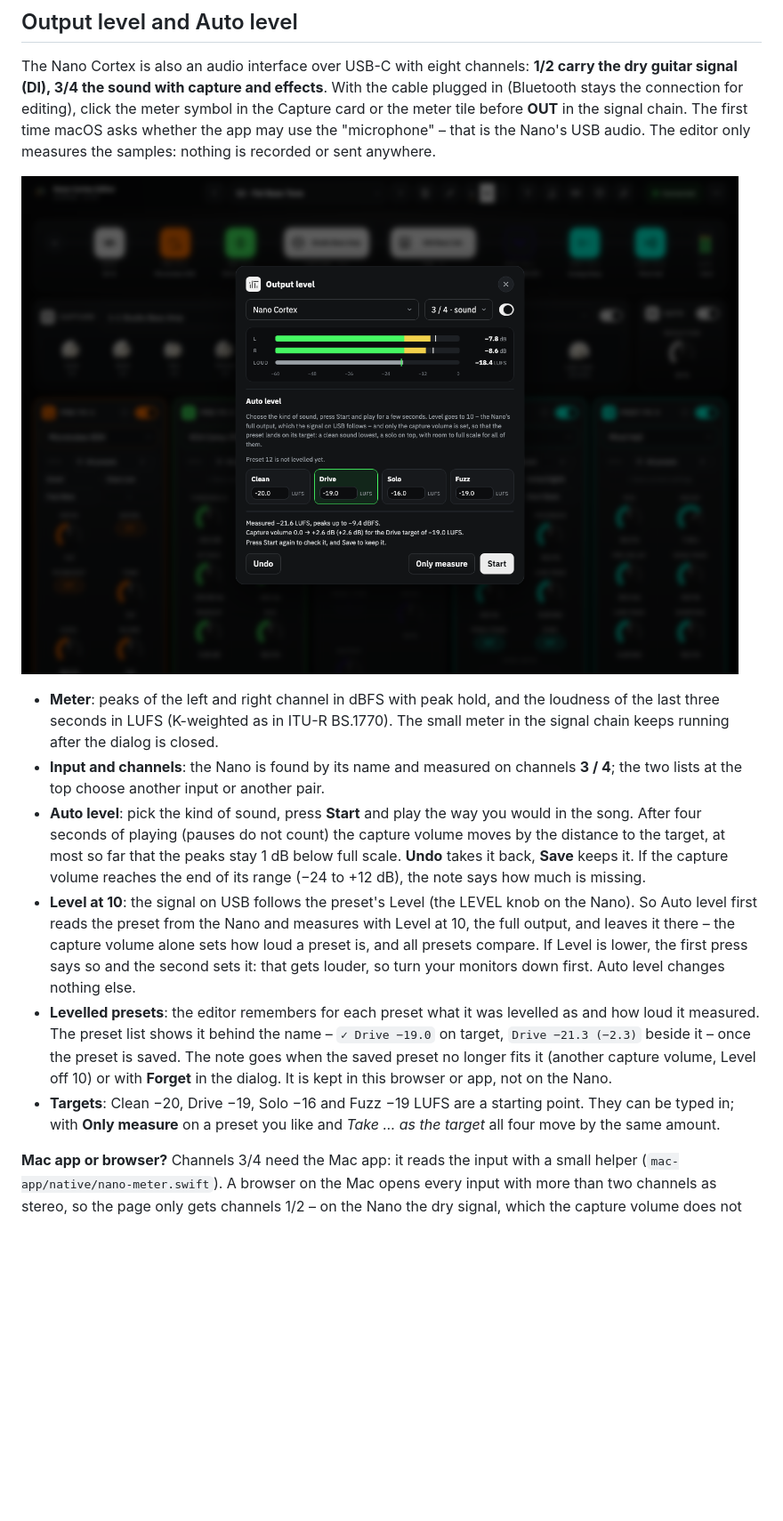
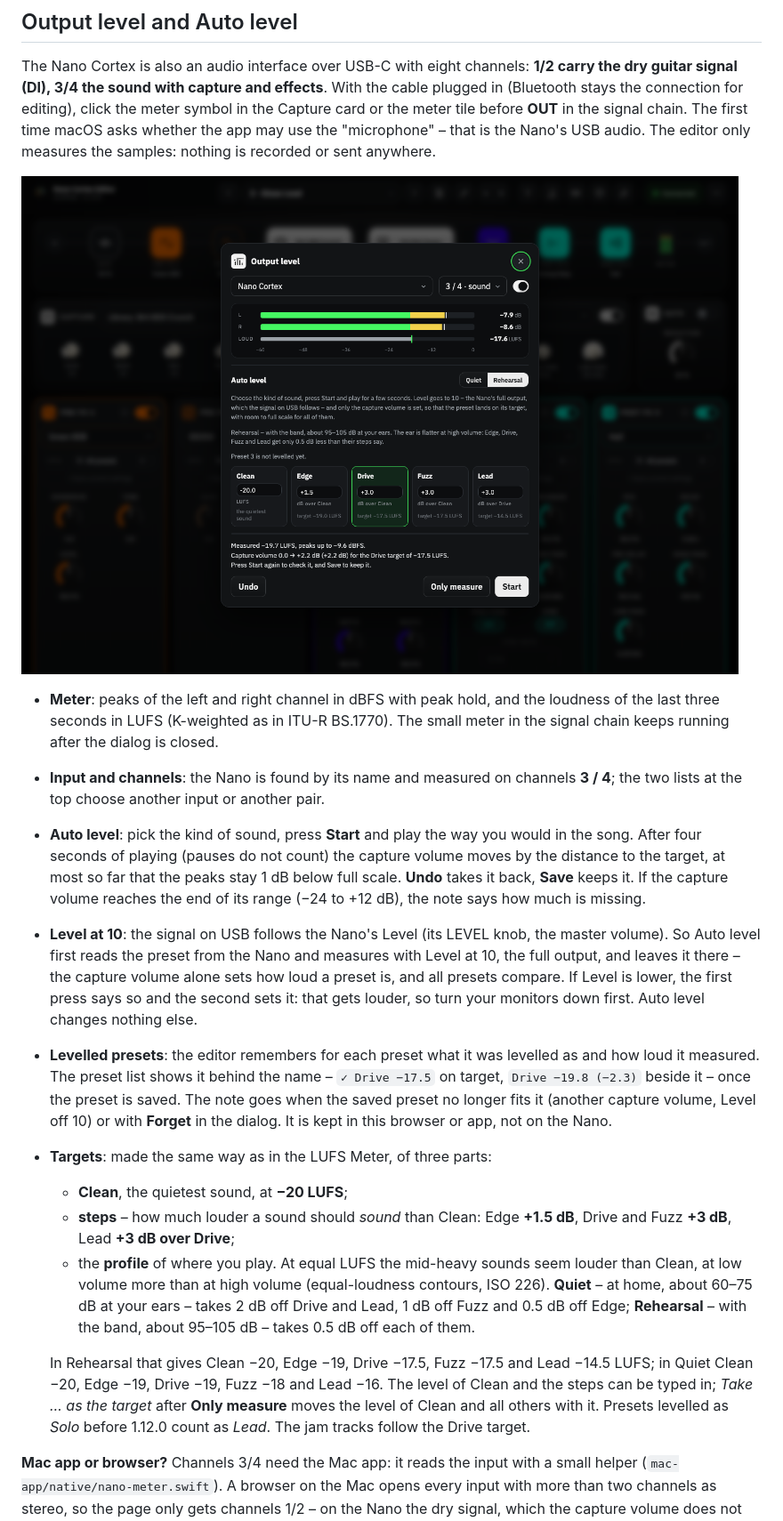
Before and after one commit to DrD85/nano-cortex-editor, a Markdown page: README.md, the part around the change printed below. Shown: that part at 89% size. Rendered like a GitHub page; pictures changed too: docs/output-level.png; blank space fills up the shorter version.

```diff
--- a/README.md
+++ b/README.md
@@ -164,16 +166,27 @@ recorded or sent anywhere.
   of playing (pauses do not count) the capture volume moves by the distance to the target, at most so far that the
   peaks stay 1 dB below full scale. **Undo** takes it back, **Save** keeps it. If the capture volume reaches the end of
   its range (−24 to +12 dB), the note says how much is missing.
-- **Level at 10**: the signal on USB follows the preset's Level (the LEVEL knob on the Nano). So Auto level first reads
+- **Level at 10**: the signal on USB follows the Nano's Level (its LEVEL knob, the master volume). So Auto level first reads
   the preset from the Nano and measures with Level at 10, the full output, and leaves it there – the capture volume
   alone sets how loud a preset is, and all presets compare. If Level is lower, the first press says so and the second
   sets it: that gets louder, so turn your monitors down first. Auto level changes nothing else.
 - **Levelled presets**: the editor remembers for each preset what it was levelled as and how loud it measured. The
-  preset list shows it behind the name – `✓ Drive −19.0` on target, `Drive −21.3 (−2.3)` beside it – once the preset
+  preset list shows it behind the name – `✓ Drive −17.5` on target, `Drive −19.8 (−2.3)` beside it – once the preset
   is saved. The note goes when the saved preset no longer fits it (another capture volume, Level off 10) or with
   **Forget** in the dialog. It is kept in this browser or app, not on the Nano.
-- **Targets**: Clean −20, Drive −19, Solo −16 and Fuzz −19 LUFS are a starting point. They can be typed in; with
-  **Only measure** on a preset you like and *Take … as the target* all four move by the same amount.
+- **Targets**: made the same way as in the LUFS Meter, of three parts:
+  - **Clean**, the quietest sound, at **−20 LUFS**;
+  - **steps** – how much louder a sound should *sound* than Clean: Edge **+1.5 dB**, Drive and Fuzz **+3 dB**, Lead
+    **+3 dB over Drive**;
+  - the **profile** of where you play. At equal LUFS the mid-heavy sounds seem louder than Clean, at low volume more
+    than at high volume (equal-loudness contours, ISO 226). **Quiet** – at home, about 60–75 dB at your ears – takes
+    2 dB off Drive and Lead, 1 dB off Fuzz and 0.5 dB off Edge; **Rehearsal** – with the band, about 95–105 dB – takes
+    0.5 dB off each of them.
+
+  In Rehearsal that gives Clean −20, Edge −19, Drive −17.5, Fuzz −17.5 and Lead −14.5 LUFS; in Quiet Clean −20, Edge
+  −19, Drive −19, Fuzz −18 and Lead −16. The level of Clean and the steps can be typed in; *Take … as the target* after
+  **Only measure** moves the level of Clean and all others with it. Presets levelled as *Solo* before 1.12.0 count as
+  *Lead*. The jam tracks follow the Drive target.
 
 **Mac app or browser?** Channels 3/4 need the Mac app: it reads the input with a small helper
 (`mac-app/native/nano-meter.swift`). A browser on the Mac opens every input with more than two channels as stereo, so
```
Also changed, not shown: other parts of README.md (+20 -12 lines), docs/screenshot.png, docs/shared-presets.png (added), 1 other file.
